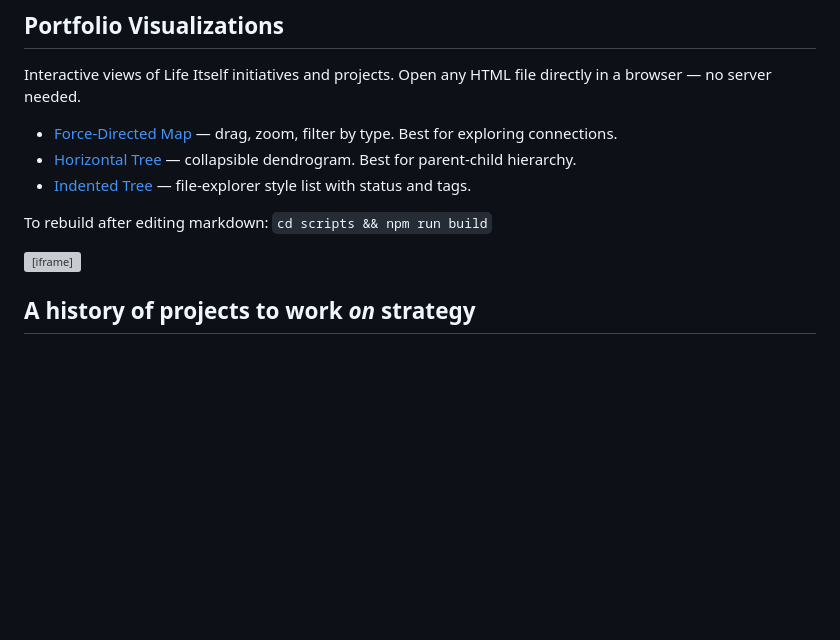
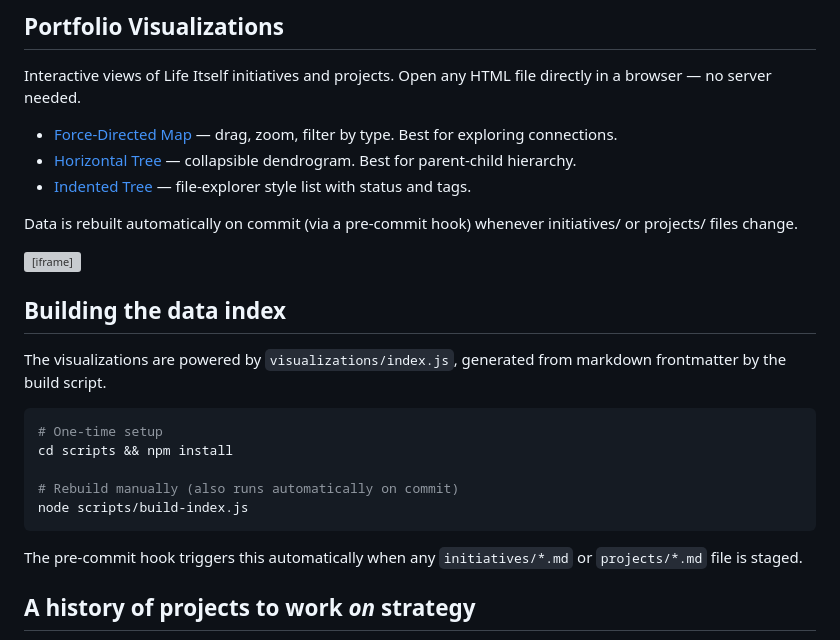
Before and after one commit to life-itself/strategy, a Markdown page: README.md, the part around the change. Rendered like a GitHub page; blank space fills up the shorter version; grey boxes are pictures that could not be loaded.

Commit message:
docs: add pre-commit hook for auto-rebuild and build instructions to README

````diff
--- a/README.md
+++ b/README.md
@@ -34,9 +34,23 @@ Interactive views of Life Itself initiatives and projects. Open any HTML file di
 - [Horizontal Tree](visualizations/portfolio-tree.html) — collapsible dendrogram. Best for parent-child hierarchy.
 - [Indented Tree](visualizations/portfolio-indented.html) — file-explorer style list with status and tags.
 
-To rebuild after editing markdown: `cd scripts && npm run build`
+Data is rebuilt automatically on commit (via a pre-commit hook) whenever initiatives/ or projects/ files change.
 
 <iframe src="visualizations/portfolio-indented.html" width="100%" height="500" style="border:1px solid #ddd; border-radius:8px;"></iframe>
+
+## Building the data index
+
+The visualizations are powered by `visualizations/index.js`, generated from markdown frontmatter by the build script.
+
+```sh
+# One-time setup
+cd scripts && npm install
+
+# Rebuild manually (also runs automatically on commit)
+node scripts/build-index.js
+```
+
+The pre-commit hook triggers this automatically when any `initiatives/*.md` or `projects/*.md` file is staged.
 
 ## A history of projects to work *on* strategy
 
````
